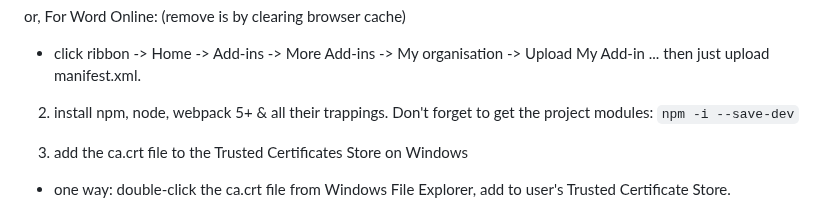
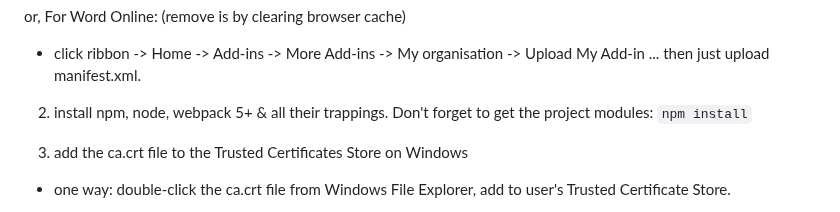
Before and after one commit to dentonlt/MinimalWordAddin, a Markdown page: README.md, the part around the change. GitHub-like rendering.

Commit message:
Update README.md
correct npm install typo

```diff
--- a/README.md
+++ b/README.md
@@ -55,7 +55,7 @@ or, For Word Online: (remove is by clearing browser cache)
   Upload My Add-in ... then just upload manifest.xml.
 
 2. install npm, node, webpack 5+ & all their trappings.
-    Don't forget to get the project modules: `npm -i --save-dev`
+    Don't forget to get the project modules: `npm install`
 
 3. add the ca.crt file to the Trusted Certificates Store on Windows
 * one way: double-click the ca.crt file from Windows File Explorer, add
```
